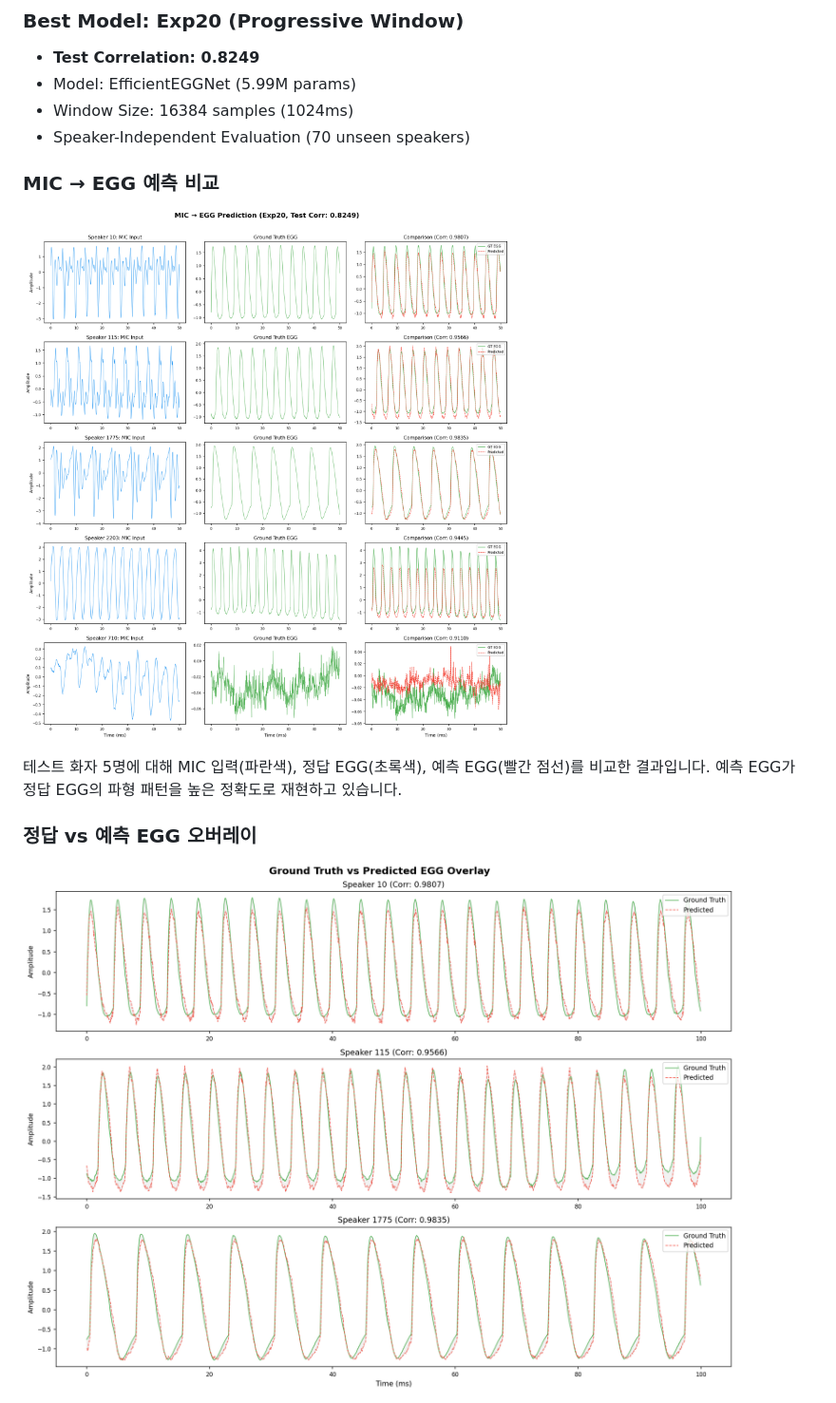
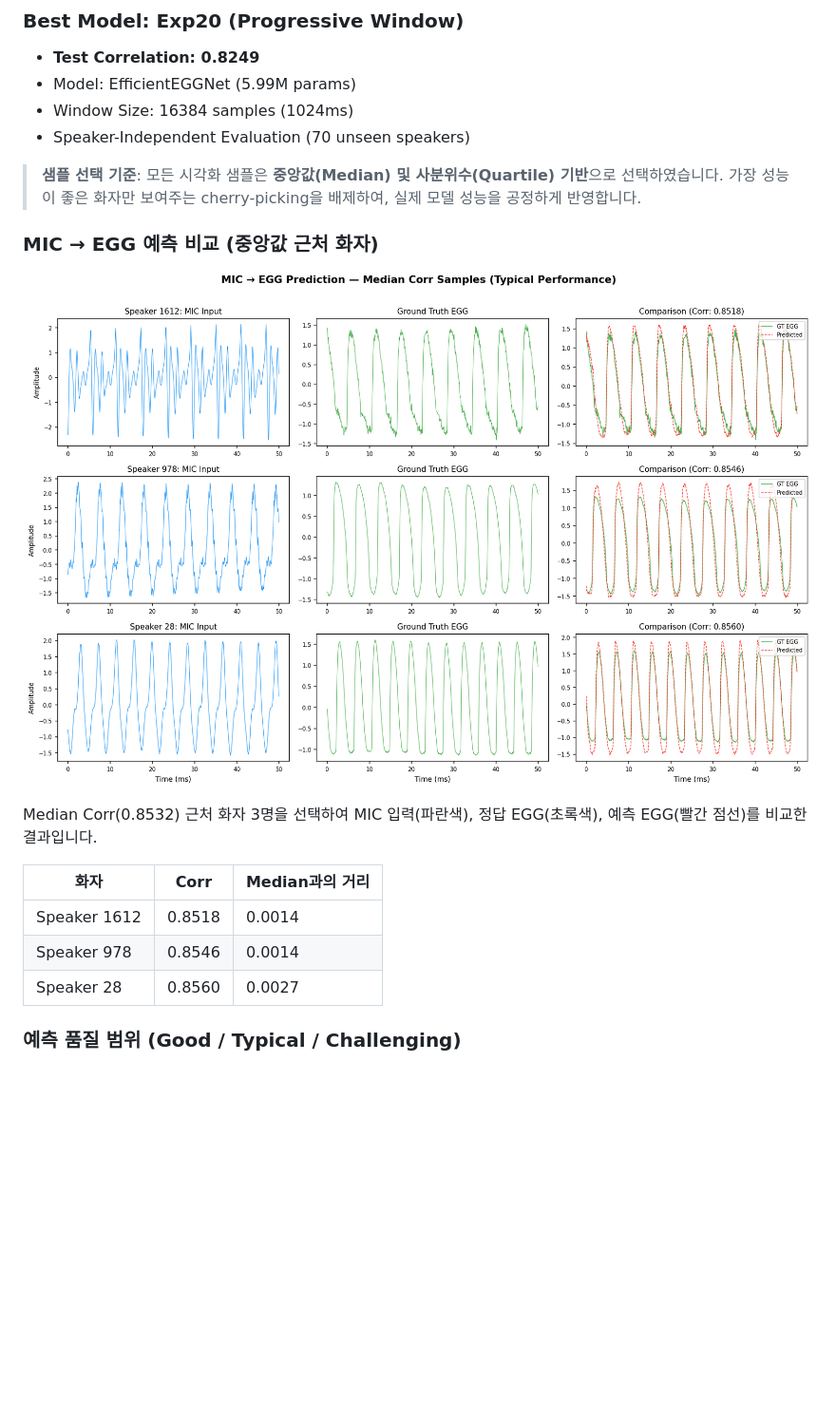
Before and after one commit to kim-jeongwoo/graduation-project, a Markdown page: README.md, the part around one of its changes. Shown at 95% size. GitHub-like rendering; pictures changed too: figures/egg_overlay.png (deleted), figures/prediction_comparison.png; blank space fills up the shorter version.

```diff
--- a/README.md
+++ b/README.md
@@ -644,13 +644,19 @@ Train-Test gap 0.022로 **과적합 징후 없음**. 건전한 일반화 확인.
 - Window Size: 16384 samples (1024ms)
 - Speaker-Independent Evaluation (70 unseen speakers)
 
-### MIC → EGG 예측 비교
+> **샘플 선택 기준**: 모든 시각화 샘플은 **중앙값(Median) 및 사분위수(Quartile) 기반**으로 선택하였습니다. 가장 성능이 좋은 화자만 보여주는 cherry-picking을 배제하여, 실제 모델 성능을 공정하게 반영합니다.
+
+### MIC → EGG 예측 비교 (중앙값 근처 화자)
 
 ![Prediction Comparison](figures/prediction_comparison.png)
 
-테스트 화자 5명에 대해 MIC 입력(파란색), 정답 EGG(초록색), 예측 EGG(빨간 점선)를 비교한 결과입니다. 예측 EGG가 정답 EGG의 파형 패턴을 높은 정확도로 재현하고 있습니다.
+Median Corr(0.8532) 근처 화자 3명을 선택하여 MIC 입력(파란색), 정답 EGG(초록색), 예측 EGG(빨간 점선)를 비교한 결과입니다.
 
-### 정답 vs 예측 EGG 오버레이
+| 화자 | Corr | Median과의 거리 |
+|------|------|----------------|
+| Speaker 1612 | 0.8518 | 0.0014 |
+| Speaker 978 | 0.8546 | 0.0014 |
+| Speaker 28 | 0.8560 | 0.0027 |
 
-![EGG Overlay](figures/egg_overlay.png)
+### 예측 품질 범위 (Good / Typical / Challenging)
 
```
Also changed, not shown: other parts of README.md (+10 -2 lines), figures/prediction_range.png (added), figures/speaker_correlation_distribution.png, 1 other file.
